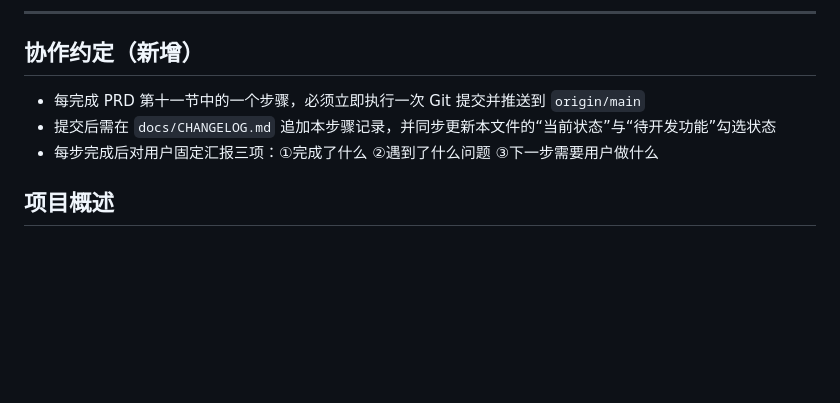
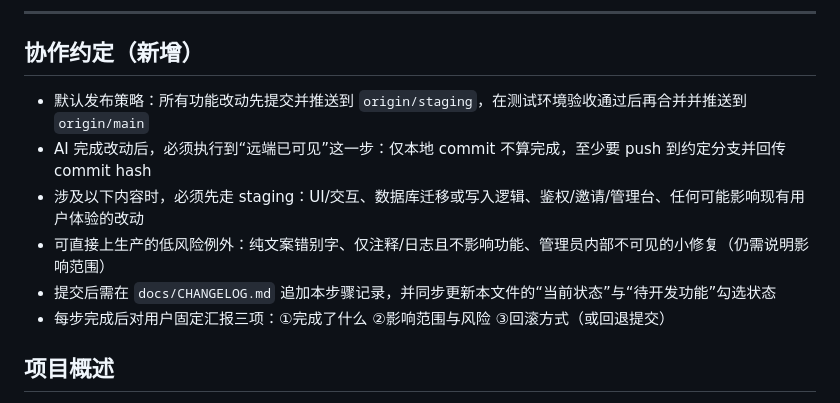
Before and after one commit to huxintingdexue/readwise, a Markdown page: docs/CONTEXT.md, the part around the change. Rendered like a GitHub page; blank space fills up the shorter version.

Commit message:
docs(context): require staging-first release workflow

```diff
--- a/docs/CONTEXT.md
+++ b/docs/CONTEXT.md
@@ -133,9 +133,12 @@
 
 ## 协作约定（新增）
 
-- 每完成 PRD 第十一节中的一个步骤，必须立即执行一次 Git 提交并推送到 `origin/main`
+- 默认发布策略：所有功能改动先提交并推送到 `origin/staging`，在测试环境验收通过后再合并并推送到 `origin/main`
+- AI 完成改动后，必须执行到“远端已可见”这一步：仅本地 commit 不算完成，至少要 push 到约定分支并回传 commit hash
+- 涉及以下内容时，必须先走 staging：UI/交互、数据库迁移或写入逻辑、鉴权/邀请/管理台、任何可能影响现有用户体验的改动
+- 可直接上生产的低风险例外：纯文案错别字、仅注释/日志且不影响功能、管理员内部不可见的小修复（仍需说明影响范围）
 - 提交后需在 `docs/CHANGELOG.md` 追加本步骤记录，并同步更新本文件的“当前状态”与“待开发功能”勾选状态
-- 每步完成后对用户固定汇报三项：①完成了什么 ②遇到了什么问题 ③下一步需要用户做什么
+- 每步完成后对用户固定汇报三项：①完成了什么 ②影响范围与风险 ③回滚方式（或回退提交）
 
 ## 项目概述
 
```
